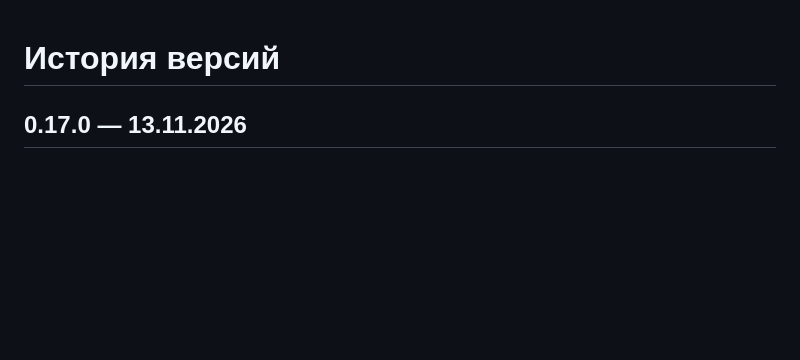
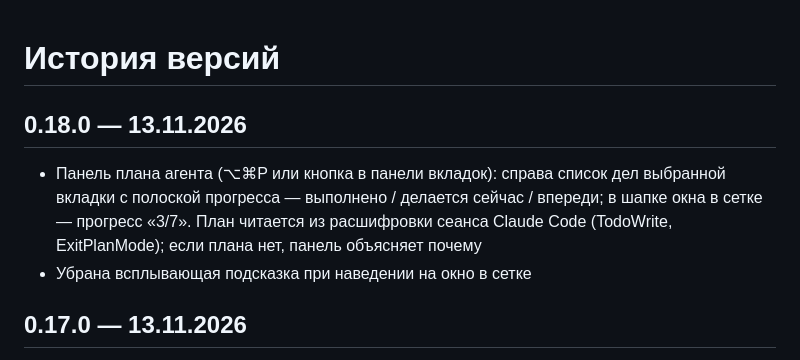
Before and after one commit to Gepackstuck/Terminalus, a Markdown page: Resources/CHANGELOG.md, the part around the change. Drawn GitHub-style; blank space fills up the shorter version.

```diff
--- a/Resources/CHANGELOG.md
+++ b/Resources/CHANGELOG.md
@@ -1,4 +1,8 @@
 # История версий
+
+## 0.18.0 — 13.11.2026
+- Панель плана агента (⌥⌘P или кнопка в панели вкладок): справа список дел выбранной вкладки с полоской прогресса — выполнено / делается сейчас / впереди; в шапке окна в сетке — прогресс «3/7». План читается из расшифровки сеанса Claude Code (TodoWrite, ExitPlanMode); если плана нет, панель объясняет почему
+- Убрана всплывающая подсказка при наведении на окно в сетке
 
 ## 0.17.0 — 13.11.2026
 - Поддержка разных агентов, не только Claude: при первом запуске приложение спрашивает, каким агентом вы пользуетесь; агент, запущенный вручную в любой вкладке, определяется по процессу и запоминается за этой вкладкой (метка агента на вкладке и в шапке окна сетки; сеанс продолжается нужной командой после архива и перезапуска)
```
Also changed, not shown: README.md (+6 -0 lines), docs/images/screens/grid-free-layout.png, docs/images/screens/grid.png, docs/images/screens/plan-panel.png (added), docs/images/screens/tabs.png, 9 other files.
